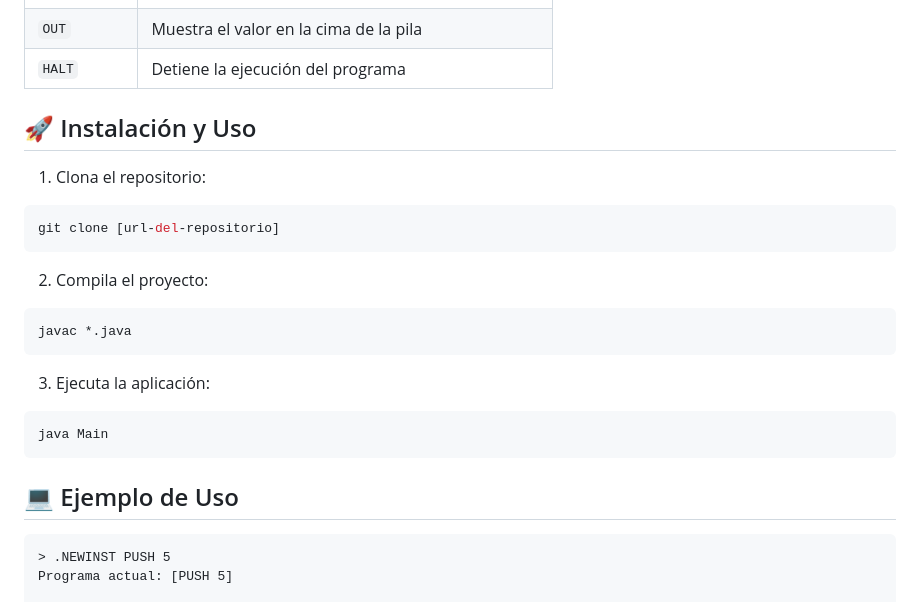
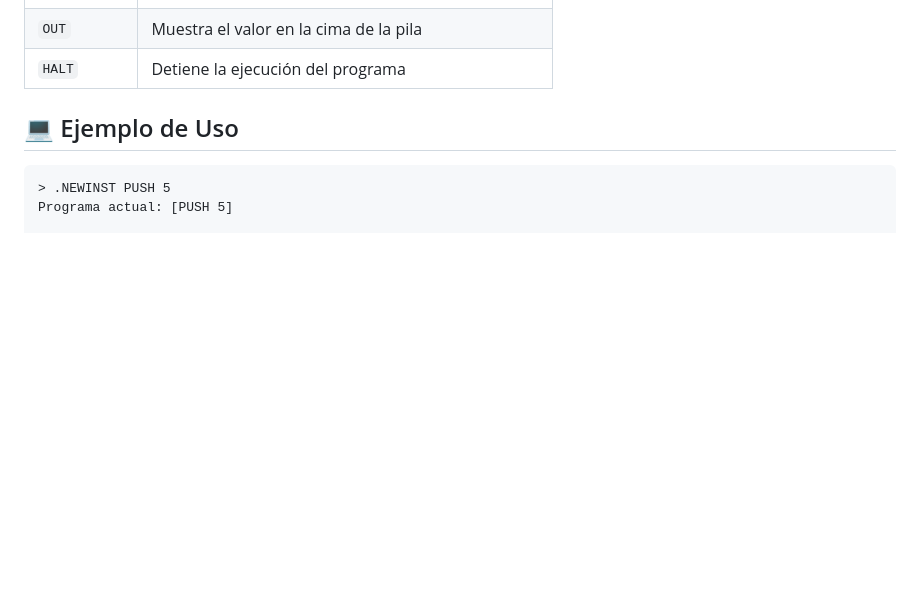
Before and after one commit to mayrabpi/Proyecto_Maquina_Virtual, a Markdown page: README.md, the part around the change. GitHub-like rendering; blank space fills up the shorter version.

````diff
--- a/README.md
+++ b/README.md
@@ -43,22 +43,7 @@ Este proyecto implementa una máquina virtual simplificada que ejecuta un conjun
 | `OUT`       | Muestra el valor en la cima de la pila |
 | `HALT`      | Detiene la ejecución del programa |
 
-## 🚀 Instalación y Uso
 
-1. Clona el repositorio:
-```bash
-git clone [url-del-repositorio]
-```
-
-2. Compila el proyecto:
-```bash
-javac *.java
-```
-
-3. Ejecuta la aplicación:
-```bash
-java Main
-```
 
 ## 💻 Ejemplo de Uso
 
````
